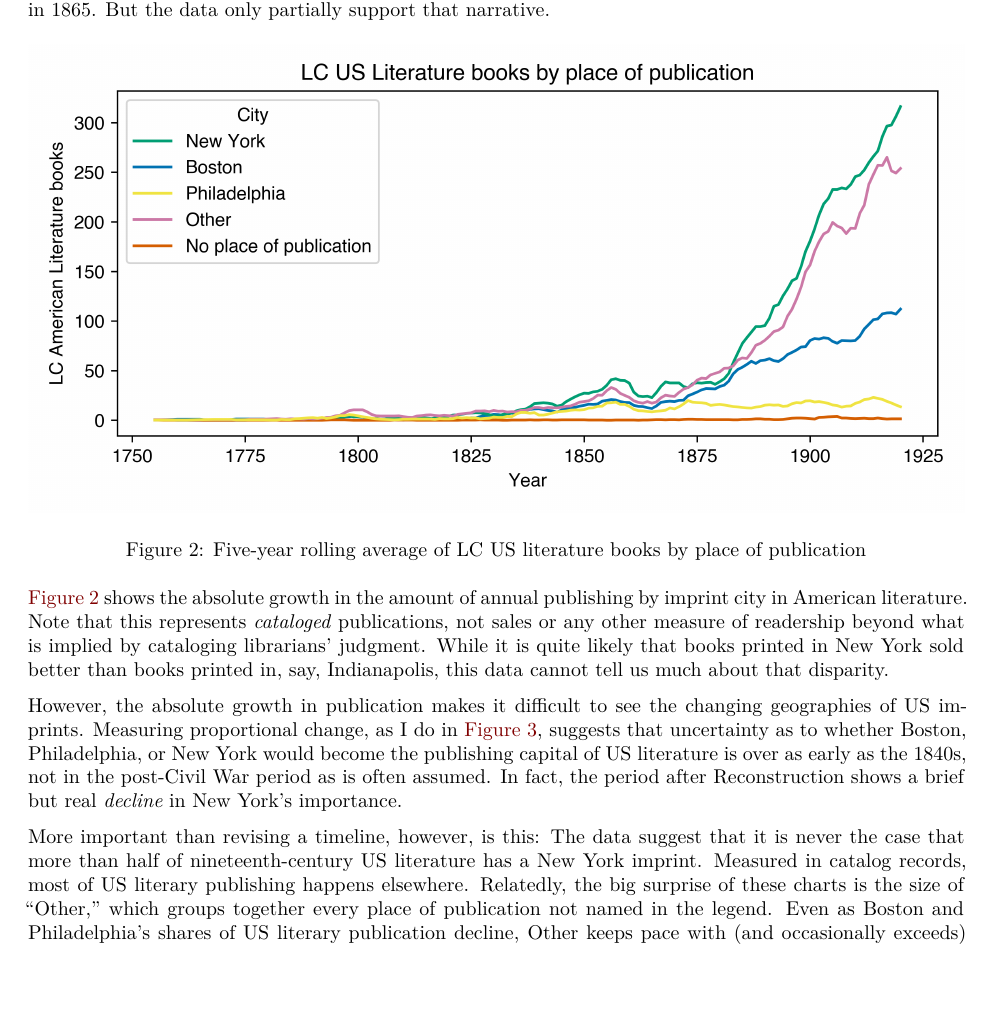
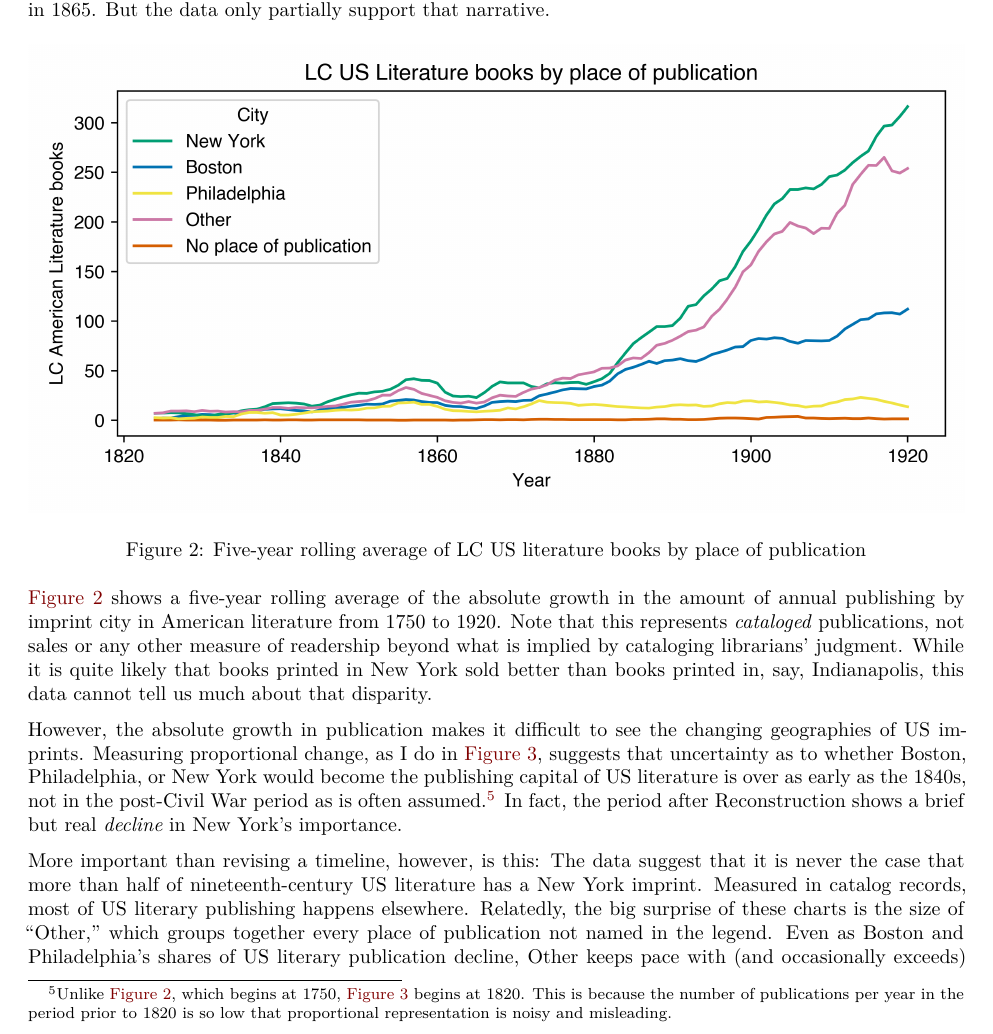
Before and after one commit to sec122/c19dc, a Quarto document (docs/essay.qmd): part of page 3 of 4, cut so that both start at the same text, the shorter picture padded with empty space. Rendered offline with R 4.5, knitr and Pandoc in place of Quarto, then LaTeX, with nearby package versions; a font, style sheet, LaTeX package, included part or bibliography that could not be used is replaced or left out.

Commit message:
reviewer comments

```diff
--- a/docs/essay.qmd
+++ b/docs/essay.qmd
@@ -75,13 +75,13 @@ Americanists will be familiar with the "PS" subclass of the LC's Language and Li
 
 Given the received narrative from US literary histories, I expected to see New York's publishing dominance rise consistently over the century, reaching a more or less unchallenged position after Reconstruction begins in 1865. But the data only partially support that narrative.
 
-![Five-year rolling average of LC US literature books by place of publication](../results/lc_ps_city.png){#fig-count}
+![Five-year rolling average of LC US literature books by place of publication](../results/lc_ps.png){#fig-count}
 
-@fig-count shows the absolute growth in the amount of annual publishing by imprint city in American literature. Note that this represents *cataloged* publications, not sales or any other measure of readership beyond what is implied by cataloging librarians' judgment. While it is quite likely that books printed in New York sold better than books printed in, say, Indianapolis, this data cannot tell us much about that disparity.
+@fig-count shows a five-year rolling average of the absolute growth in the amount of annual publishing by imprint city in American literature from 1750 to 1920. Note that this represents *cataloged* publications, not sales or any other measure of readership beyond what is implied by cataloging librarians' judgment. While it is quite likely that books printed in New York sold better than books printed in, say, Indianapolis, this data cannot tell us much about that disparity.
 
-![Five-year rolling average of the percentage of LC US literature books by place of publication](../results/lc_city_year_normed.png){#fig-pct}
+![Five-year rolling average of the percentage of LC US literature books by place of publication](../results/lc_ps_pct.png){#fig-pct}
 
-However, the absolute growth in publication makes it difficult to see the changing geographies of US imprints. Measuring proportional change, as I do in @fig-pct, suggests that uncertainty as to whether Boston, Philadelphia, or New York would become the publishing capital of US literature is over as early as the 1840s, not in the post-Civil War period as is often assumed. In fact, the period after Reconstruction shows a brief but real *decline* in New York's importance.
+However, the absolute growth in publication makes it difficult to see the changing geographies of US imprints. Measuring proportional change, as I do in @fig-pct, suggests that uncertainty as to whether Boston, Philadelphia, or New York would become the publishing capital of US literature is over as early as the 1840s, not in the post-Civil War period as is often assumed.^[Unlike @fig-count, which begins at 1750, @fig-pct begins at 1820. This is because the number of publications per year in the period prior to 1820 is so low that proportional representation is noisy and misleading.] In fact, the period after Reconstruction shows a brief but real *decline* in New York's importance.
 
 More important than revising a timeline, however, is this: The data suggest that it is never the case that more than half of nineteenth-century US literature has a New York imprint. Measured in catalog records, most of US literary publishing happens elsewhere. Relatedly, the big surprise of these charts is the size of "Other," which groups together every place of publication not named in the legend. Even as Boston and Philadelphia's shares of US literary publication decline, Other keeps pace with (and occasionally exceeds) New York. New York may be the most important single place, but the data suggest that is far from the only place.
 
```
Also changed, not shown: README.md, results/lc_ps.png (added), results/lc_ps_city.png (deleted), results/lc_ps_pct.png (renamed from results/lc_city_year_normed.png), 3 other files.
